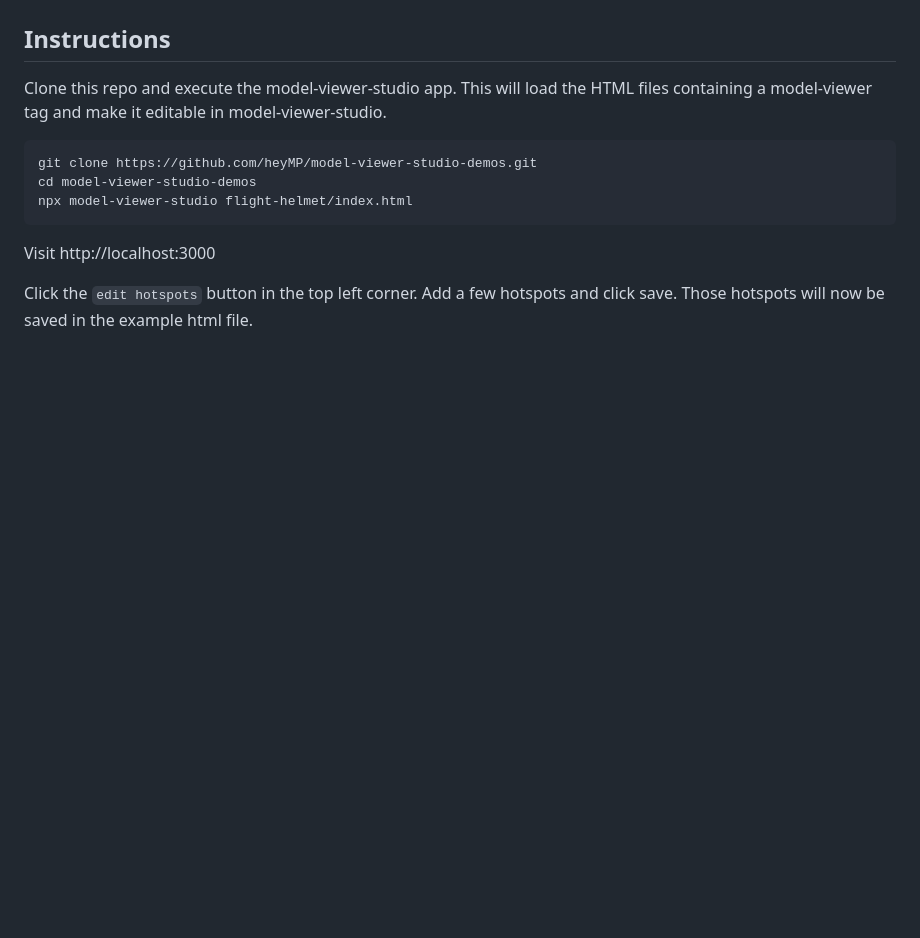
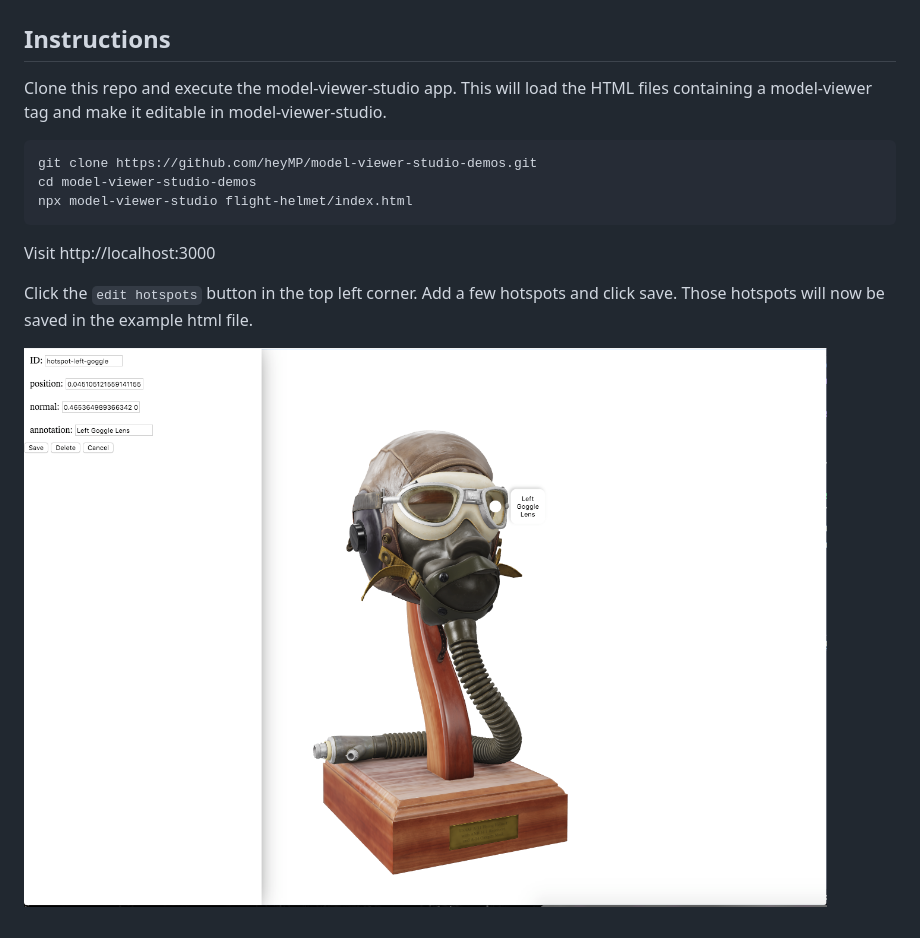
Before and after one commit to heyMP/model-viewer-studio-demos, a Markdown page: README.md, the part around the change. GitHub-like rendering; pictures changed too: screenshot.png (added); blank space fills up the shorter version.

Commit message:
added screenshot

```diff
--- a/README.md
+++ b/README.md
@@ -13,3 +13,5 @@ npx model-viewer-studio flight-helmet/index.html
 Visit http://localhost:3000
 
 Click the `edit hotspots` button in the top left corner. Add a few hotspots and click save. Those hotspots will now be saved in the example html file.
+
+![](./screenshot.png)
```
